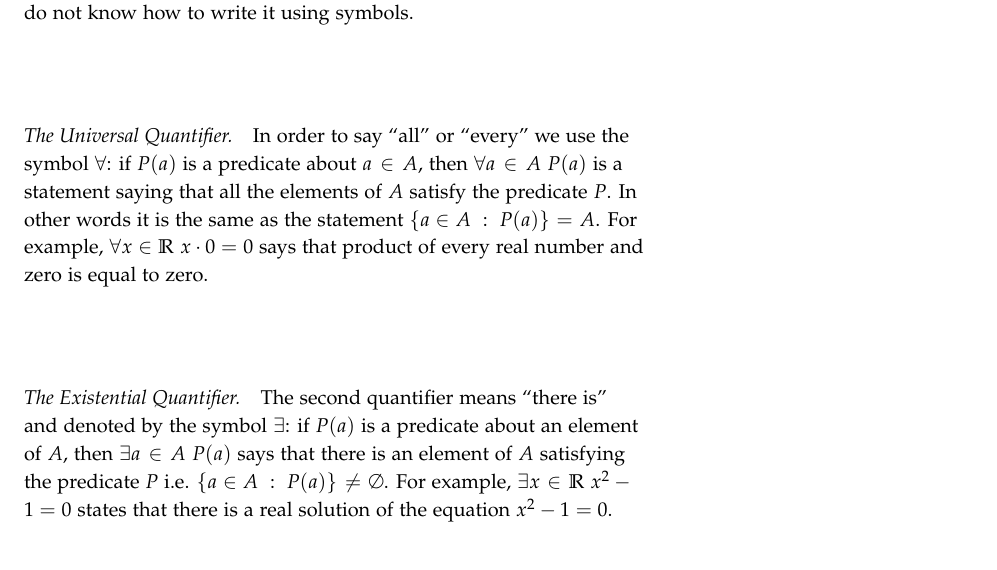
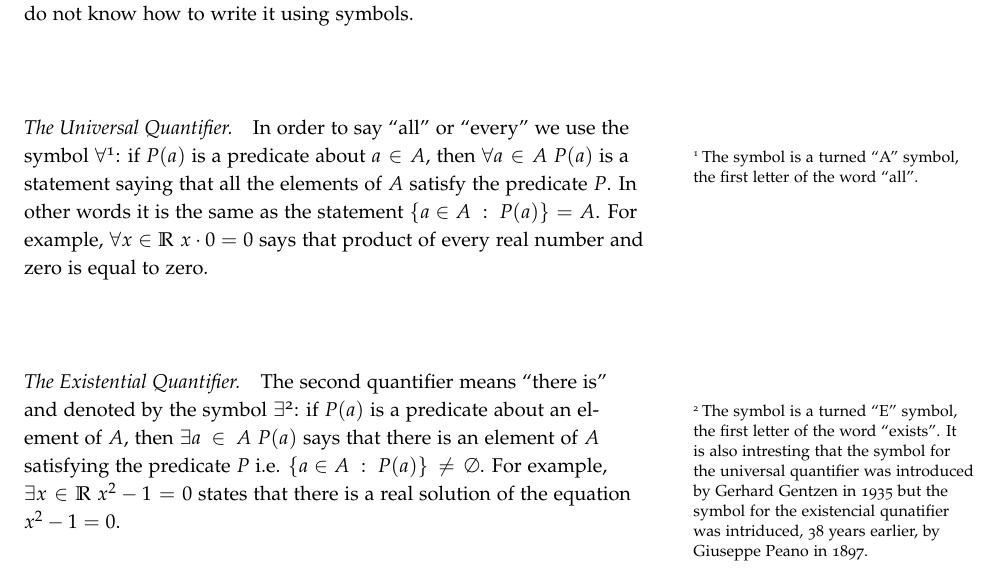
Before and after one commit to alexanderknop/I2DM, a LaTeX thesis (main.tex, which reads parts/part_1/chapter_6_functions.tex): part of page 41 of 86, cut so that both start at the same text. Compiled offline with pdfLaTeX.

Commit message:
Add a comment about quantifiers

```diff
--- a/parts/part_1/chapter_6_functions.tex
+++ b/parts/part_1/chapter_6_functions.tex
@@ -26,15 +26,21 @@ the people in the class have smartphones.'' However, we still do not know how to
 write it using symbols.
 
 \paragraph{The Universal Quantifier.}
-In order to say ``all'' or ``every'' we use the symbol $\forall$: if
-$P(a)$ is a predicate about $a \in A$, then $\forall a \in A\ P(a)$ is a
+In order to say ``all'' or ``every'' we use the symbol $\forall$\footnote{%
+  The symbol is a turned ``A'' symbol, the first letter of the word ``all''.
+}: if $P(a)$ is a predicate about $a \in A$, then $\forall a \in A\ P(a)$ is a
 statement saying that all the elements of $A$ satisfy the predicate $P$. In
 other words it is the same as the statement
 $\set[P(a)]{a \in A} = A$. For example, $\forall x \in \R\ x \cdot 0 = 0$ says
 that product of every real number and zero is equal to zero.
 
 \paragraph{The Existential Quantifier.}
-The second quantifier means ``there is'' and denoted by the symbol $\exists$:
+The second quantifier means ``there is'' and denoted by the symbol $\exists$\footnote{%
+  The symbol is a turned ``E'' symbol, the first letter of the word ``exists''.
+  It is also intresting that the symbol for the universal quantifier was
+  introduced by Gerhard Gentzen in 1935 but the symbol for the existencial
+  qunatifier was intriduced, 38 years earlier, by Giuseppe Peano in 1897.
+}:
 if $P(a)$ is a predicate about an element of $A$, then $\exists a \in A\ P(a)$
 says that there is an element of $A$ satisfying the predicate $P$ i.e.
 $\set[P(a)]{a \in A} \neq \emptyset$. For example,
```
Also changed, not shown: I2DM.pdf.
